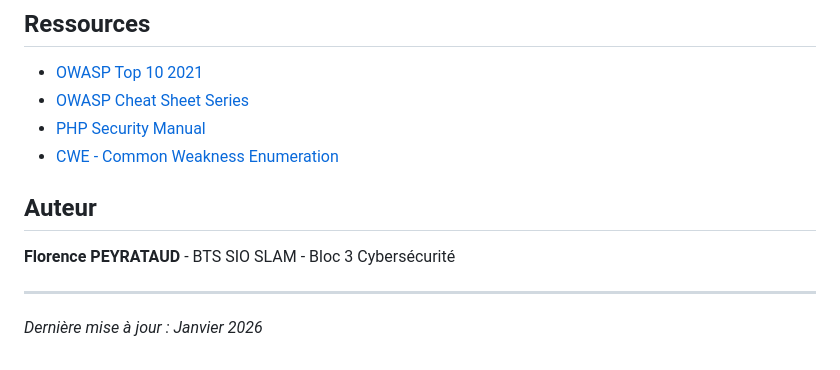
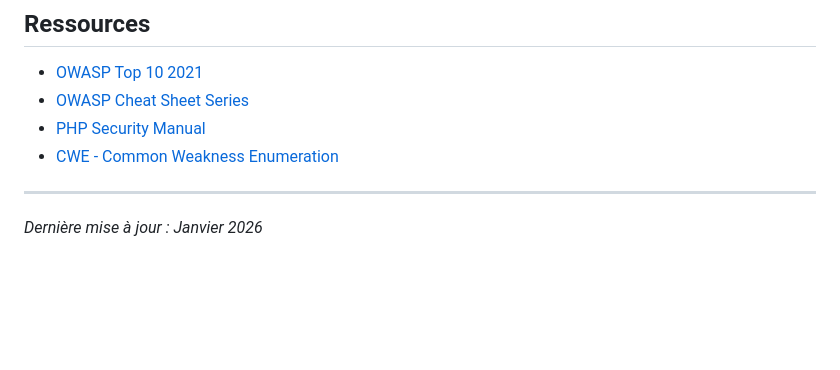
Before and after one commit to maxlo245/As-olympique, a Markdown page: README.md, the part around the change. Rendered like a GitHub page; blank space fills up the shorter version.

Commit message:
Remove author from README

```diff
--- a/README.md
+++ b/README.md
@@ -140,10 +140,6 @@ as_olympique/
 - [PHP Security Manual](https://www.php.net/manual/en/security.php)
 - [CWE - Common Weakness Enumeration](https://cwe.mitre.org/)
 
-## Auteur
-
-**Florence PEYRATAUD** - BTS SIO SLAM - Bloc 3 Cybersécurité
-
 ---
 
 *Dernière mise à jour : Janvier 2026*
```
